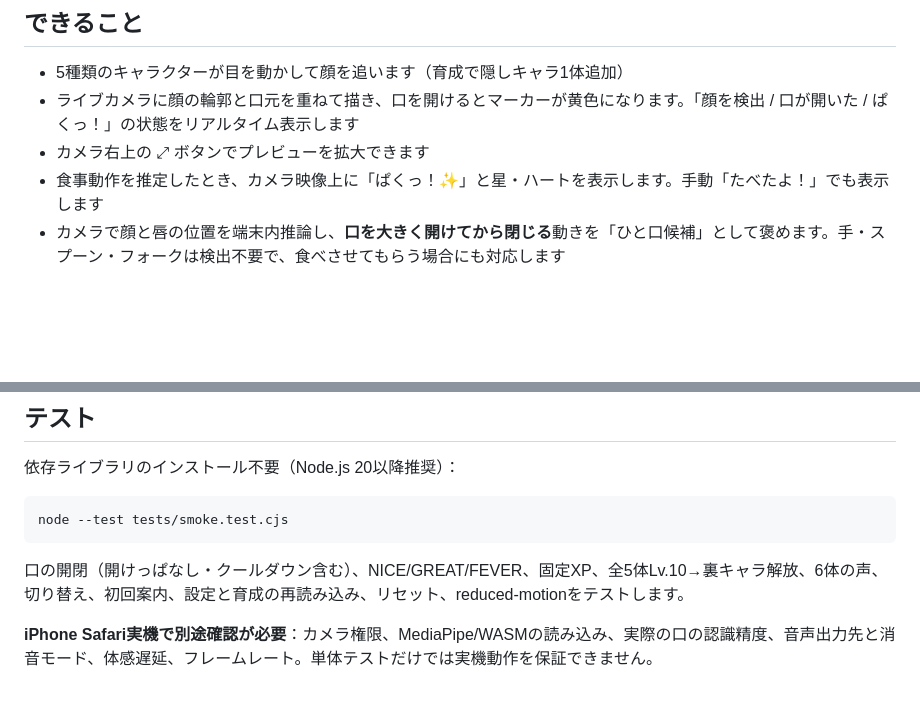
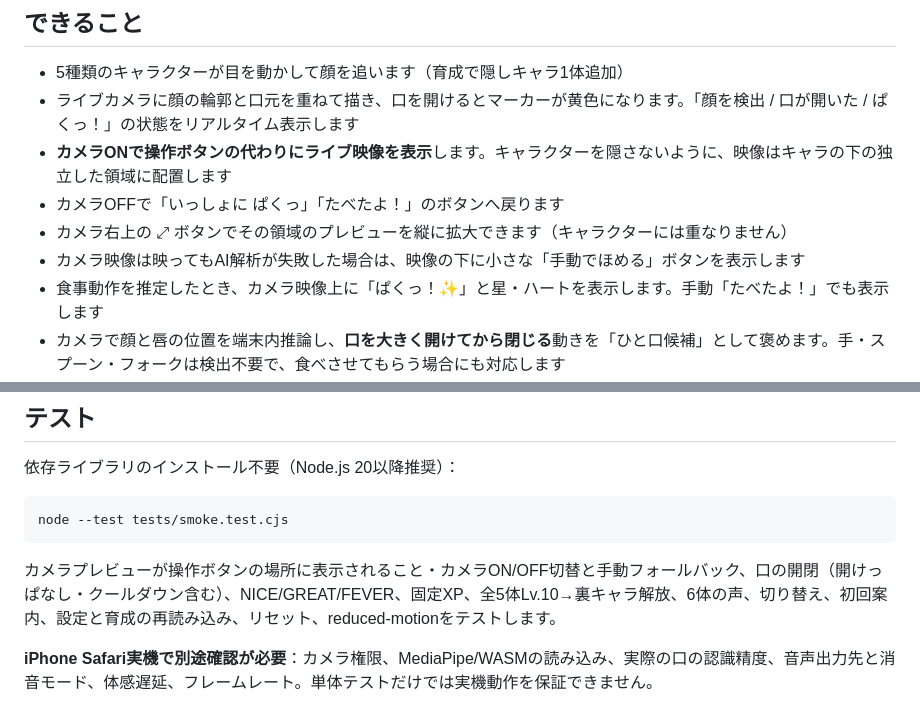
Before and after one commit to fooping-tech/mogutomo, a Markdown page: README.md, 2 parts joined by grey strips. Rendered like a GitHub page; blank space fills up the shorter version.

Commit message:
Document non-obscuring camera layout and camera/controls switching

````diff
--- a/README.md
+++ b/README.md
@@ -6,7 +6,10 @@
 
 - 5種類のキャラクターが目を動かして顔を追います（育成で隠しキャラ1体追加）
 - ライブカメラに顔の輪郭と口元を重ねて描き、口を開けるとマーカーが黄色になります。「顔を検出 / 口が開いた / ぱくっ！」の状態をリアルタイム表示します
-- カメラ右上の ⤢ ボタンでプレビューを拡大できます
+- **カメラONで操作ボタンの代わりにライブ映像を表示**します。キャラクターを隠さないように、映像はキャラの下の独立した領域に配置します
+- カメラOFFで「いっしょに ぱくっ」「たべたよ！」のボタンへ戻ります
+- カメラ右上の ⤢ ボタンでその領域のプレビューを縦に拡大できます（キャラクターには重なりません）
+- カメラ映像は映ってもAI解析が失敗した場合は、映像の下に小さな「手動でほめる」ボタンを表示します
 - 食事動作を推定したとき、カメラ映像上に「ぱくっ！✨」と星・ハートを表示します。手動「たべたよ！」でも表示します
 - カメラで顔と唇の位置を端末内推論し、**口を大きく開けてから閉じる**動きを「ひと口候補」として褒めます。手・スプーン・フォークは検出不要で、食べさせてもらう場合にも対応します
 - キャラクターが自分でもパクッと食べるアニメーションをします
@@ -65,7 +68,7 @@
 node --test tests/smoke.test.cjs
 ```
 
-口の開閉（開けっぱなし・クールダウン含む）、NICE/GREAT/FEVER、固定XP、全5体Lv.10→裏キャラ解放、6体の声、切り替え、初回案内、設定と育成の再読み込み、リセット、reduced-motionをテストします。
+カメラプレビューが操作ボタンの場所に表示されること・カメラON/OFF切替と手動フォールバック、口の開閉（開けっぱなし・クールダウン含む）、NICE/GREAT/FEVER、固定XP、全5体Lv.10→裏キャラ解放、6体の声、切り替え、初回案内、設定と育成の再読み込み、リセット、reduced-motionをテストします。
 
 **iPhone Safari実機で別途確認が必要**：カメラ権限、MediaPipe/WASMの読み込み、実際の口の認識精度、音声出力先と消音モード、体感遅延、フレームレート。単体テストだけでは実機動作を保証できません。
 
````
